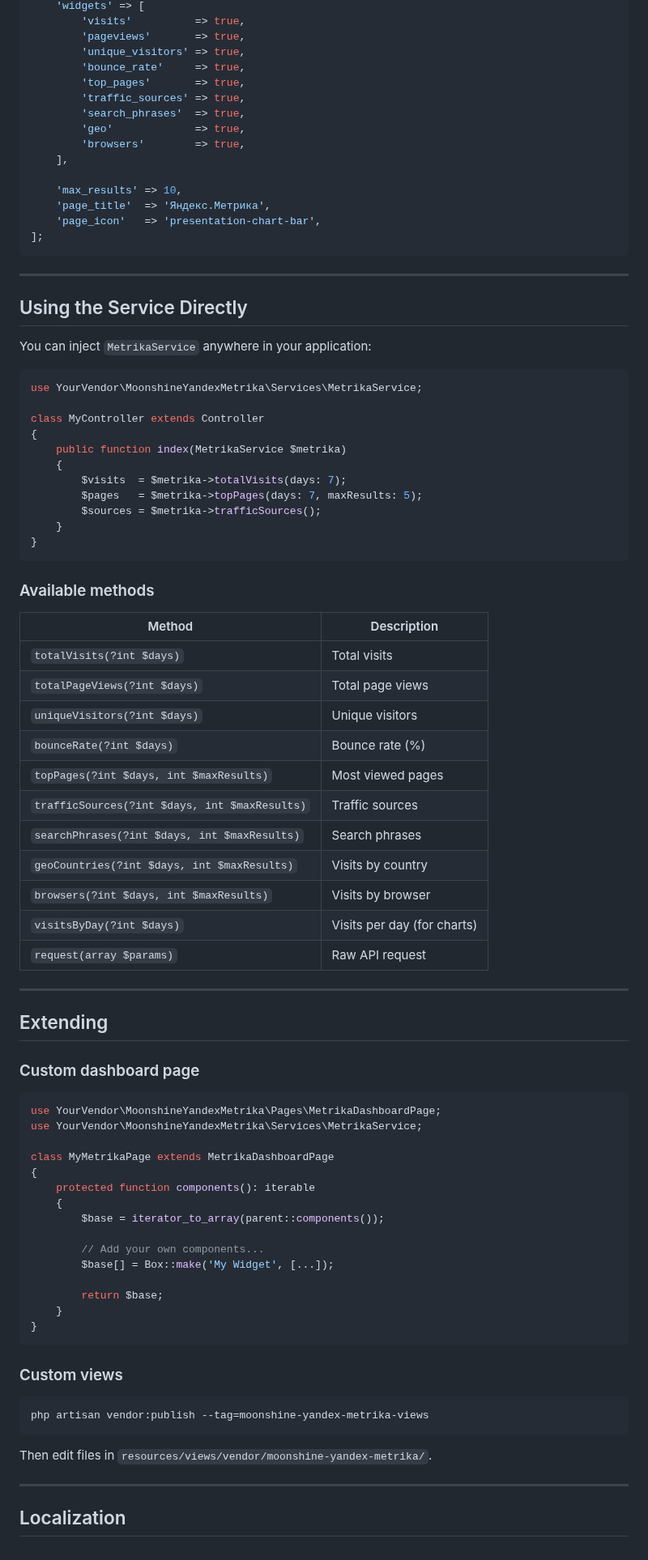
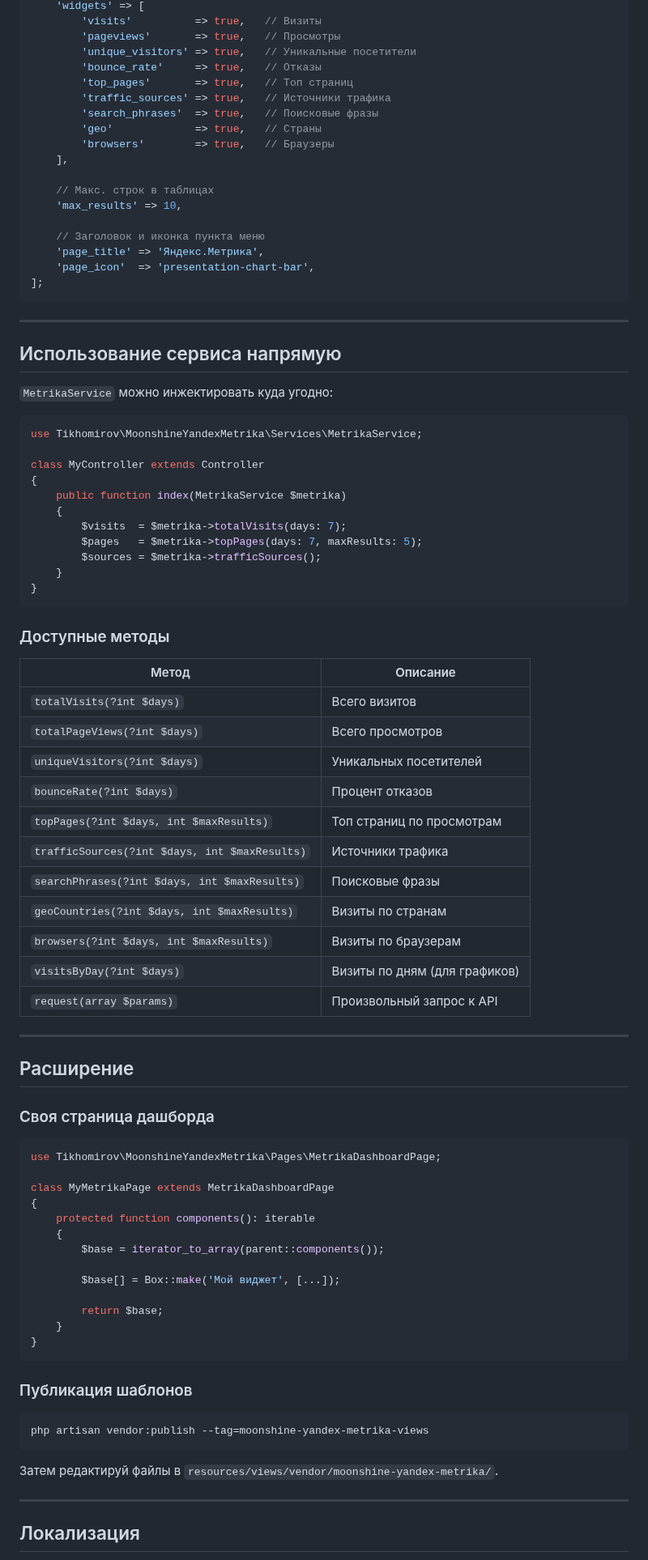
Before and after one commit to tikhomirov/moonshine-yandex-metrika, a Markdown page: README.md, the part around one of its changes. Shown at 81% size. Drawn GitHub-style.

````diff
--- a/README.md
+++ b/README.md
@@ -89,29 +162,32 @@ return [
     'widgets' => [
-        'visits'          => true,
-        'pageviews'       => true,
-        'unique_visitors' => true,
-        'bounce_rate'     => true,
-        'top_pages'       => true,
-        'traffic_sources' => true,
-        'search_phrases'  => true,
-        'geo'             => true,
-        'browsers'        => true,
+        'visits'          => true,   // Визиты
+        'pageviews'       => true,   // Просмотры
+        'unique_visitors' => true,   // Уникальные посетители
+        'bounce_rate'     => true,   // Отказы
+        'top_pages'       => true,   // Топ страниц
+        'traffic_sources' => true,   // Источники трафика
+        'search_phrases'  => true,   // Поисковые фразы
+        'geo'             => true,   // Страны
+        'browsers'        => true,   // Браузеры
     ],
 
+    // Макс. строк в таблицах
     'max_results' => 10,
-    'page_title'  => 'Яндекс.Метрика',
-    'page_icon'   => 'presentation-chart-bar',
+
+    // Заголовок и иконка пункта меню
+    'page_title' => 'Яндекс.Метрика',
+    'page_icon'  => 'presentation-chart-bar',
 ];
 ```
 
 ---
 
-## Using the Service Directly
+## Использование сервиса напрямую
 
-You can inject `MetrikaService` anywhere in your application:
+`MetrikaService` можно инжектировать куда угодно:
 
 ```php
-use YourVendor\MoonshineYandexMetrika\Services\MetrikaService;
+use Tikhomirov\MoonshineYandexMetrika\Services\MetrikaService;
 
 class MyController extends Controller
 {
@@ -124,31 +200,30 @@ class MyController extends Controller
 }
 ```
 
-### Available methods
+### Доступные методы
 
-| Method | Description |
+| Метод | Описание |
 |---|---|
-| `totalVisits(?int $days)` | Total visits |
-| `totalPageViews(?int $days)` | Total page views |
-| `uniqueVisitors(?int $days)` | Unique visitors |
-| `bounceRate(?int $days)` | Bounce rate (%) |
-| `topPages(?int $days, int $maxResults)` | Most viewed pages |
-| `trafficSources(?int $days, int $maxResults)` | Traffic sources |
-| `searchPhrases(?int $days, int $maxResults)` | Search phrases |
-| `geoCountries(?int $days, int $maxResults)` | Visits by country |
-| `browsers(?int $days, int $maxResults)` | Visits by browser |
-| `visitsByDay(?int $days)` | Visits per day (for charts) |
-| `request(array $params)` | Raw API request |
+| `totalVisits(?int $days)` | Всего визитов |
+| `totalPageViews(?int $days)` | Всего просмотров |
+| `uniqueVisitors(?int $days)` | Уникальных посетителей |
+| `bounceRate(?int $days)` | Процент отказов |
+| `topPages(?int $days, int $maxResults)` | Топ страниц по просмотрам |
+| `trafficSources(?int $days, int $maxResults)` | Источники трафика |
+| `searchPhrases(?int $days, int $maxResults)` | Поисковые фразы |
+| `geoCountries(?int $days, int $maxResults)` | Визиты по странам |
+| `browsers(?int $days, int $maxResults)` | Визиты по браузерам |
+| `visitsByDay(?int $days)` | Визиты по дням (для графиков) |
+| `request(array $params)` | Произвольный запрос к API |
 
 ---
 
-## Extending
+## Расширение
 
-### Custom dashboard page
+### Своя страница дашборда
 
 ```php
-use YourVendor\MoonshineYandexMetrika\Pages\MetrikaDashboardPage;
-use YourVendor\MoonshineYandexMetrika\Services\MetrikaService;
+use Tikhomirov\MoonshineYandexMetrika\Pages\MetrikaDashboardPage;
 
 class MyMetrikaPage extends MetrikaDashboardPage
 {
@@ -156,23 +231,22 @@ class MyMetrikaPage extends MetrikaDashboardPage
     {
         $base = iterator_to_array(parent::components());
 
-        // Add your own components...
-        $base[] = Box::make('My Widget', [...]);
+        $base[] = Box::make('Мой виджет', [...]);
 
         return $base;
     }
 }
 ```
 
-### Custom views
+### Публикация шаблонов
 
 ```bash
 php artisan vendor:publish --tag=moonshine-yandex-metrika-views
 ```
 
-Then edit files in `resources/views/vendor/moonshine-yandex-metrika/`.
+Затем редактируй файлы в `resources/views/vendor/moonshine-yandex-metrika/`.
 
 ---
 
-## Localization
+## Локализация
 
````
Also changed, not shown: other parts of README.md (+107 -38 lines), docs/icon.png, docs/oauth-step1.jpg (added), docs/oauth-step2.jpg (added), docs/oauth-step3.jpg (added).
